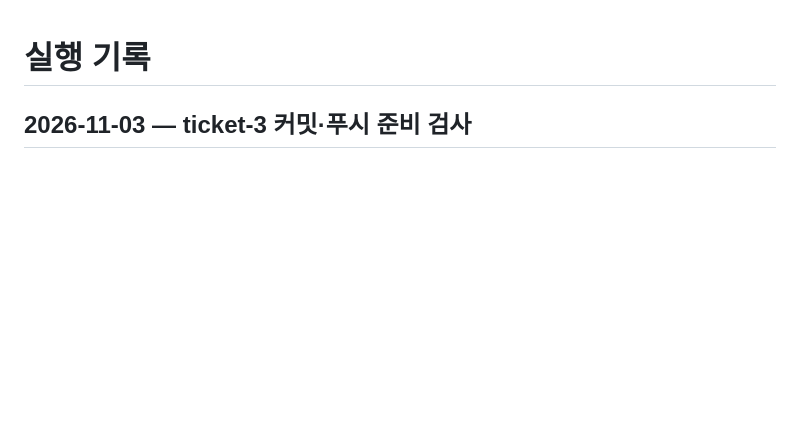
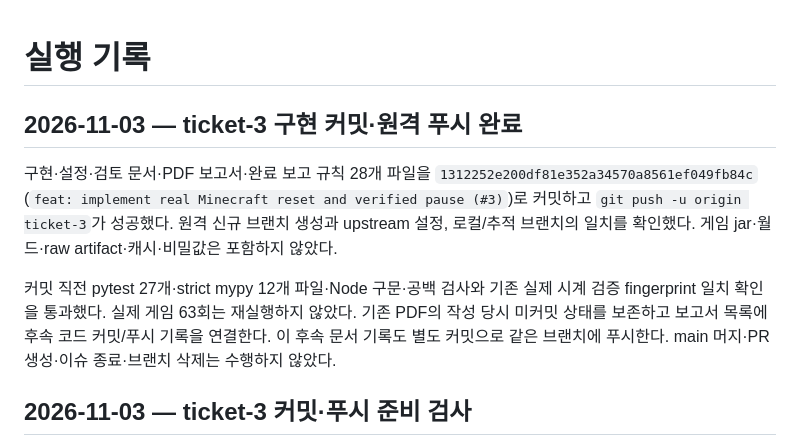
Before and after one commit to sion0507/Minecraft_RL, a Markdown page: PROGRESS.md, the part around the change. Rendered like a GitHub page; blank space fills up the shorter version.

```diff
--- a/PROGRESS.md
+++ b/PROGRESS.md
@@ -1,4 +1,10 @@
 # 실행 기록
+
+## 2026-11-03 — ticket-3 구현 커밋·원격 푸시 완료
+
+구현·설정·검토 문서·PDF 보고서·완료 보고 규칙 28개 파일을 `1312252e200df81e352a34570a8561ef049fb84c` (`feat: implement real Minecraft reset and verified pause (#3)`)로 커밋하고 `git push -u origin ticket-3`가 성공했다. 원격 신규 브랜치 생성과 upstream 설정, 로컬/추적 브랜치의 일치를 확인했다. 게임 jar·월드·raw artifact·캐시·비밀값은 포함하지 않았다.
+
+커밋 직전 pytest 27개·strict mypy 12개 파일·Node 구문·공백 검사와 기존 실제 시계 검증 fingerprint 일치 확인을 통과했다. 실제 게임 63회는 재실행하지 않았다. 기존 PDF의 작성 당시 미커밋 상태를 보존하고 보고서 목록에 후속 코드 커밋/푸시 기록을 연결한다. 이 후속 문서 기록도 별도 커밋으로 같은 브랜치에 푸시한다. main 머지·PR 생성·이슈 종료·브랜치 삭제는 수행하지 않았다.
 
 ## 2026-11-03 — ticket-3 커밋·푸시 준비 검사
 
```
Also changed, not shown: reports/README.md (+2 -0 lines).
